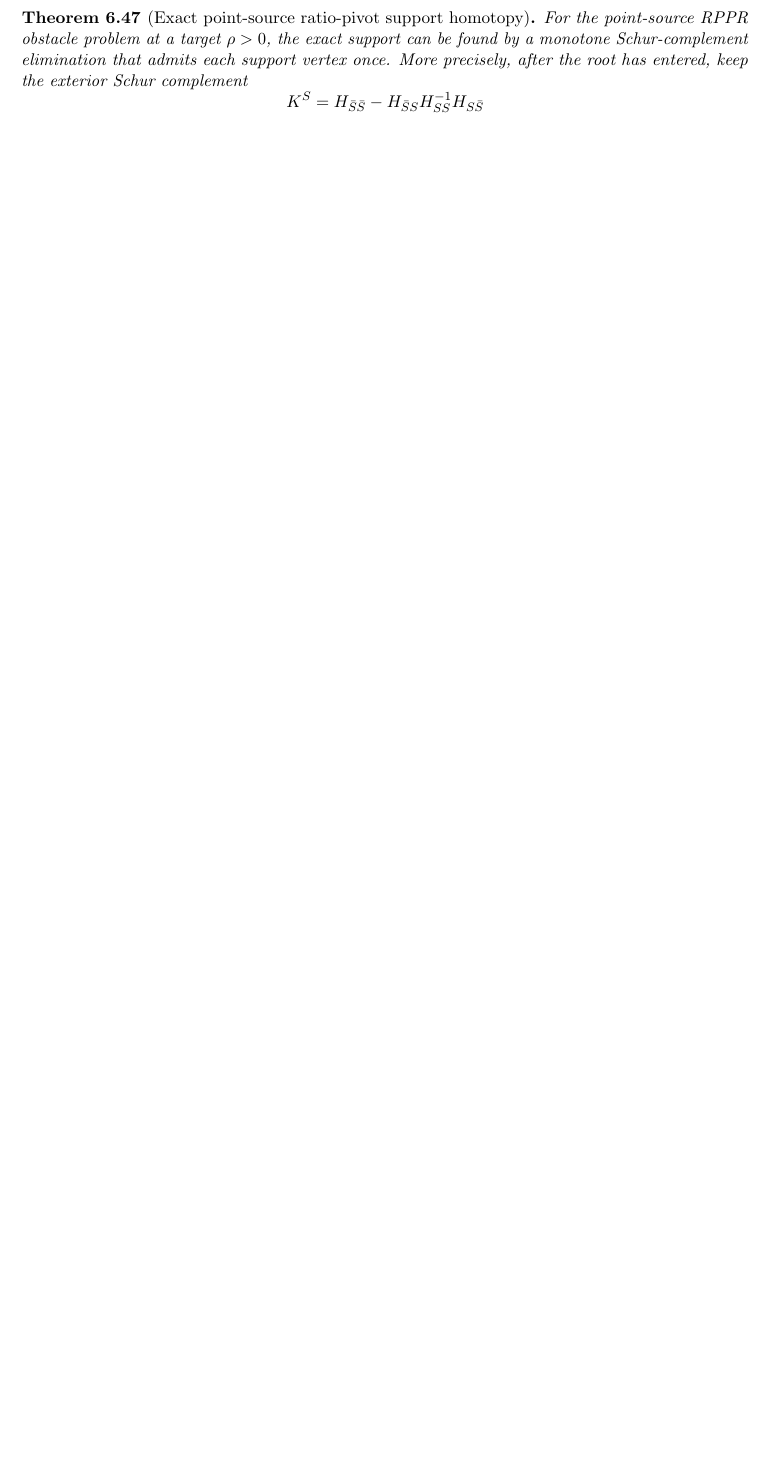
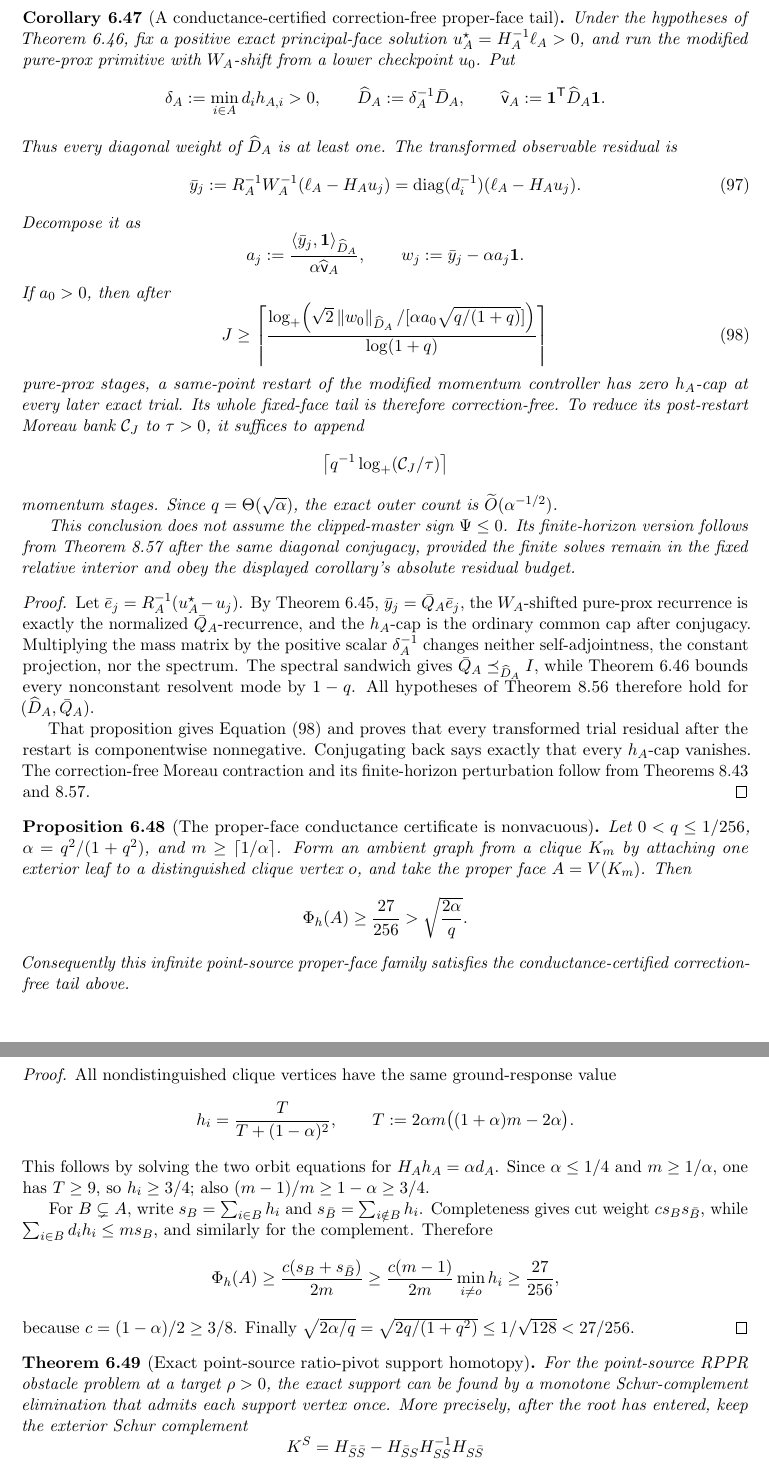
Before and after one commit to baojian/hybrid-local-solver, a LaTeX document (manuscript/notes/aesp_cd_l1_rppr/main.tex, which reads manuscript/notes/aesp_cd_l1_rppr/sections/body/06d_cor_aesp_cd_obstacle_primitives.tex): part of page 50 of 134 before the commit and two parts of pages 50 and 51 of 135 after it, the two joined at a grey line, cut at the place of the change, the shorter picture padded with empty space. Compiled offline with pdfLaTeX.

Commit message:
Close conductance-certified proper-face tails

```diff
--- a/manuscript/notes/aesp_cd_l1_rppr/sections/body/06d_cor_aesp_cd_obstacle_primitives.tex
+++ b/manuscript/notes/aesp_cd_l1_rppr/sections/body/06d_cor_aesp_cd_obstacle_primitives.tex
@@ -612,6 +612,130 @@ so
  =\frac{\alpha(1+q)}q.
 \end{equation*}
 This is exactly the claimed bound.
+\end{proof}
+
+\begin{corollary}[A conductance-certified correction-free proper-face tail]
+\label{cor:aesp-cd-proper-face-conductance-alignment-tail}
+Under the hypotheses of
+\cref{cor:aesp-cd-proper-face-conductance-gap}, fix a positive exact
+principal-face solution \(u_A^\star=H_A^{-1}\ell_A>0\), and run the modified
+pure-prox primitive with \(W_A\)-shift from a lower checkpoint \(u_0\).
+Put
+\begin{equation*}
+ \delta_A:=\min_{i\in A}d_ih_{A,i}>0,
+ \qquad
+ \widehat D_A:=\delta_A^{-1}\bar D_A,
+ \qquad
+ \widehat{\mathsf v}_A:=\one^{\mathsf T}\widehat D_A\one.
+\end{equation*}
+Thus every diagonal weight of \(\widehat D_A\) is at least one.  The
+transformed observable residual is
+\begin{equation}
+ \bar y_j
+ :=R_A^{-1}W_A^{-1}(\ell_A-H_Au_j)
+ =\operatorname{diag}(d_i^{-1})(\ell_A-H_Au_j).
+ \label{eq:aesp-cd-proper-face-observable-residual}
+\end{equation}
+Decompose it as
+\begin{equation*}
+ a_j
+ :=\frac{\langle\bar y_j,\one\rangle_{\widehat D_A}}
+          {\alpha\widehat{\mathsf v}_A},
+ \qquad
+ w_j:=\bar y_j-\alpha a_j\one.
+\end{equation*}
+If \(a_0>0\), then after
+\begin{equation}
+ J\geq
+ \left\lceil
+ \frac{\log_+\!\left(
+  \sqrt2\norm{w_0}_{\widehat D_A}/
+  [\alpha a_0\sqrt{q/(1+q)}]
+ \right)}{\log(1+q)}
+ \right\rceil
+ \label{eq:aesp-cd-proper-face-conductance-alignment-work}
+\end{equation}
+pure-prox stages, a same-point restart of the modified momentum controller
+has zero \(h_A\)-cap at every later exact trial.  Its whole fixed-face tail
+is therefore correction-free.  To reduce its post-restart Moreau bank
+\(\mathcal C_J\) to \(\tau>0\), it suffices to append
+\begin{equation*}
+ \left\lceil q^{-1}\log_+(\mathcal C_J/\tau)\right\rceil
+\end{equation*}
+momentum stages.  Since \(q=\Theta(\sqrt\alpha)\), the exact outer count is
+\(\widetilde O(\alpha^{-1/2})\).
+
+This conclusion does not assume the clipped-master sign
+\(\Psi\leq0\).  Its finite-horizon version follows from
+\cref{cor:aesp-cd-finite-alignment-tail} after the same diagonal conjugacy,
+provided the finite solves remain in the fixed relative interior and obey
+the displayed corollary's absolute residual budget.
+\end{corollary}
+
+\begin{proof}
+Let \(\bar e_j=R_A^{-1}(u_A^\star-u_j)\).  By
+\cref{prop:aesp-cd-proper-face-ground-conjugacy},
+\(\bar y_j=\bar Q_A\bar e_j\), the \(W_A\)-shifted pure-prox recurrence is
+exactly the normalized \(\bar Q_A\)-recurrence, and the \(h_A\)-cap is the
+ordinary common cap after conjugacy.  Multiplying the mass matrix by the
+positive scalar \(\delta_A^{-1}\) changes neither self-adjointness, the
+constant projection, nor the spectrum.  The spectral sandwich gives
+\(\bar Q_A\preceq_{\widehat D_A}I\), while
+\cref{cor:aesp-cd-proper-face-conductance-gap} bounds every nonconstant
+resolvent mode by \(1-q\).  All hypotheses of
+\cref{prop:aesp-cd-observable-alignment-tail} therefore hold for
+\((\widehat D_A,\bar Q_A)\).
+
+That proposition gives \cref{eq:aesp-cd-proper-face-conductance-alignment-work}
+and proves that every transformed trial residual after the restart is
+componentwise nonnegative.  Conjugating back says exactly that every
+\(h_A\)-cap vanishes.  The correction-free Moreau contraction and its
+finite-horizon perturbation follow from
+\cref{prop:aesp-cd-moreau-epoch-restart,cor:aesp-cd-finite-alignment-tail}.
+\end{proof}
+
+\begin{proposition}[The proper-face conductance certificate is nonvacuous]
+\label{prop:aesp-cd-proper-clique-conductance-witness}
+Let \(0<q\leq1/256\),
+\(\alpha=q^2/(1+q^2)\), and
+\(m\geq\lceil1/\alpha\rceil\).  Form an ambient graph from a clique \(K_m\)
+by attaching one exterior leaf to a distinguished clique vertex \(o\), and
+take the proper face \(A=V(K_m)\).  Then
+\begin{equation*}
+ \Phi_h(A)\geq\frac{27}{256}
+ >\sqrt{\frac{2\alpha}{q}}.
+\end{equation*}
+Consequently this infinite point-source proper-face family satisfies the
+conductance-certified correction-free tail above.
+\end{proposition}
+
+\begin{proof}
+All nondistinguished clique vertices have the same ground-response value
+\begin{equation*}
+ h_i=\frac{T}{T+(1-\alpha)^2},
+ \qquad
+ T:=2\alpha m\bigl((1+\alpha)m-2\alpha\bigr).
+\end{equation*}
+This follows by solving the two orbit equations for
+\(H_Ah_A=\alpha d_A\).  Since \(\alpha\leq1/4\) and
+\(m\geq1/\alpha\), one has \(T\geq9\), so \(h_i\geq3/4\);
+also \((m-1)/m\geq1-\alpha\geq3/4\).
+
+For \(B\subsetneq A\), write
+\(s_B=\sum_{i\in B}h_i\) and \(s_{\bar B}=\sum_{i\notin B}h_i\).
+Completeness gives cut weight \(c s_Bs_{\bar B}\), while
+\(\sum_{i\in B}d_ih_i\leq m s_B\), and similarly for the complement.
+Therefore
+\begin{equation*}
+ \Phi_h(A)
+ \geq\frac{c(s_B+s_{\bar B})}{2m}
+ \geq\frac{c(m-1)}{2m}\min_{i\neq o}h_i
+ \geq\frac{27}{256},
+\end{equation*}
+because \(c=(1-\alpha)/2\geq3/8\).
+Finally
+\(\sqrt{2\alpha/q}=\sqrt{2q/(1+q^2)}
+\leq1/\sqrt{128}<27/256\).
 \end{proof}
 
 \begin{theorem}[Exact point-source ratio-pivot support homotopy]
```
Also changed, not shown: docs/research_notes.md (+6 -1 lines), manuscript/notes/aesp_cd_l1_rppr/STATUS.md (+7 -1 lines), manuscript/notes/aesp_cd_l1_rppr/sections/body/15c_prop_aesp_cd_master_windows.tex (+5 -2 lines), manuscript/notes/aesp_cd_l1_rppr/README.md, 1 other file.
